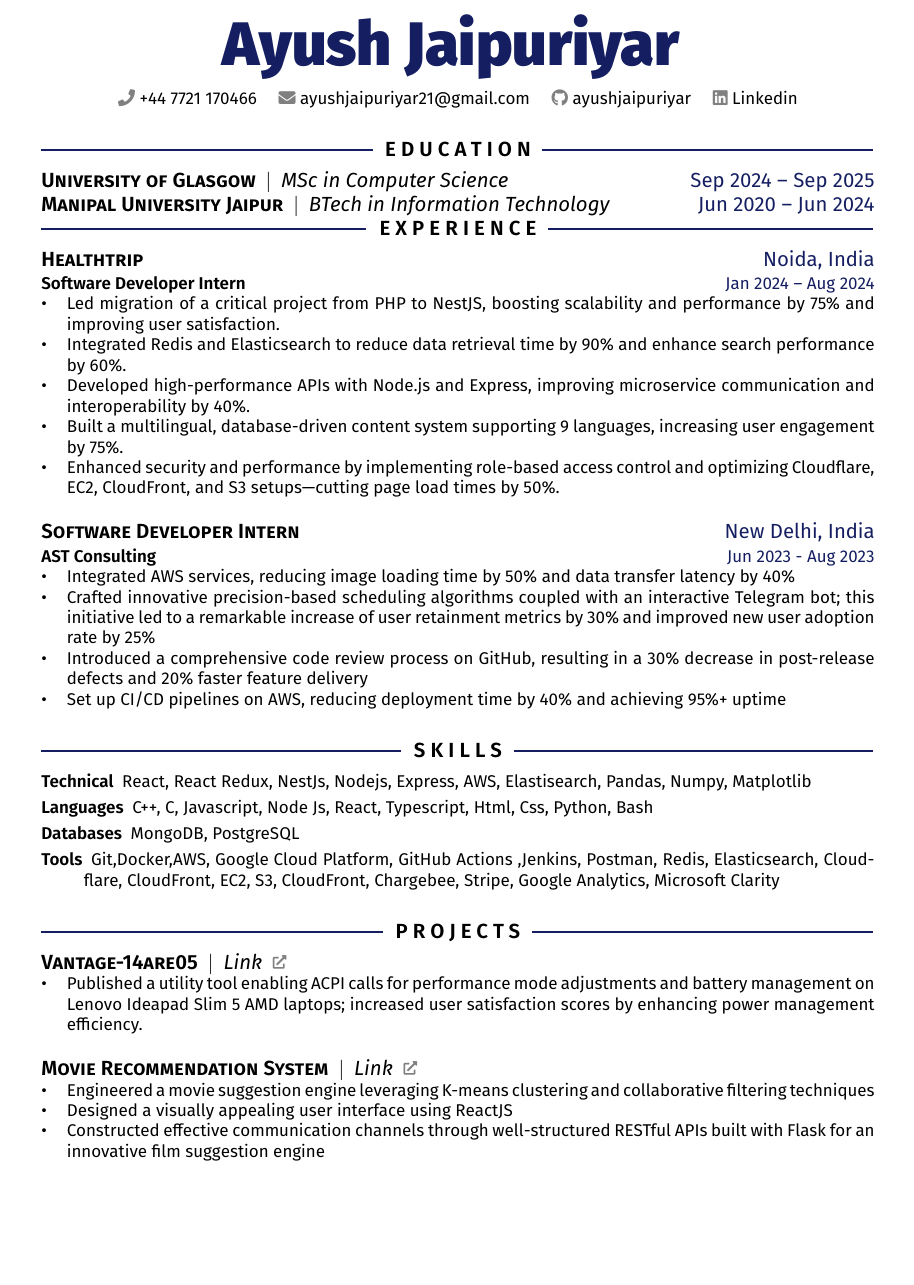
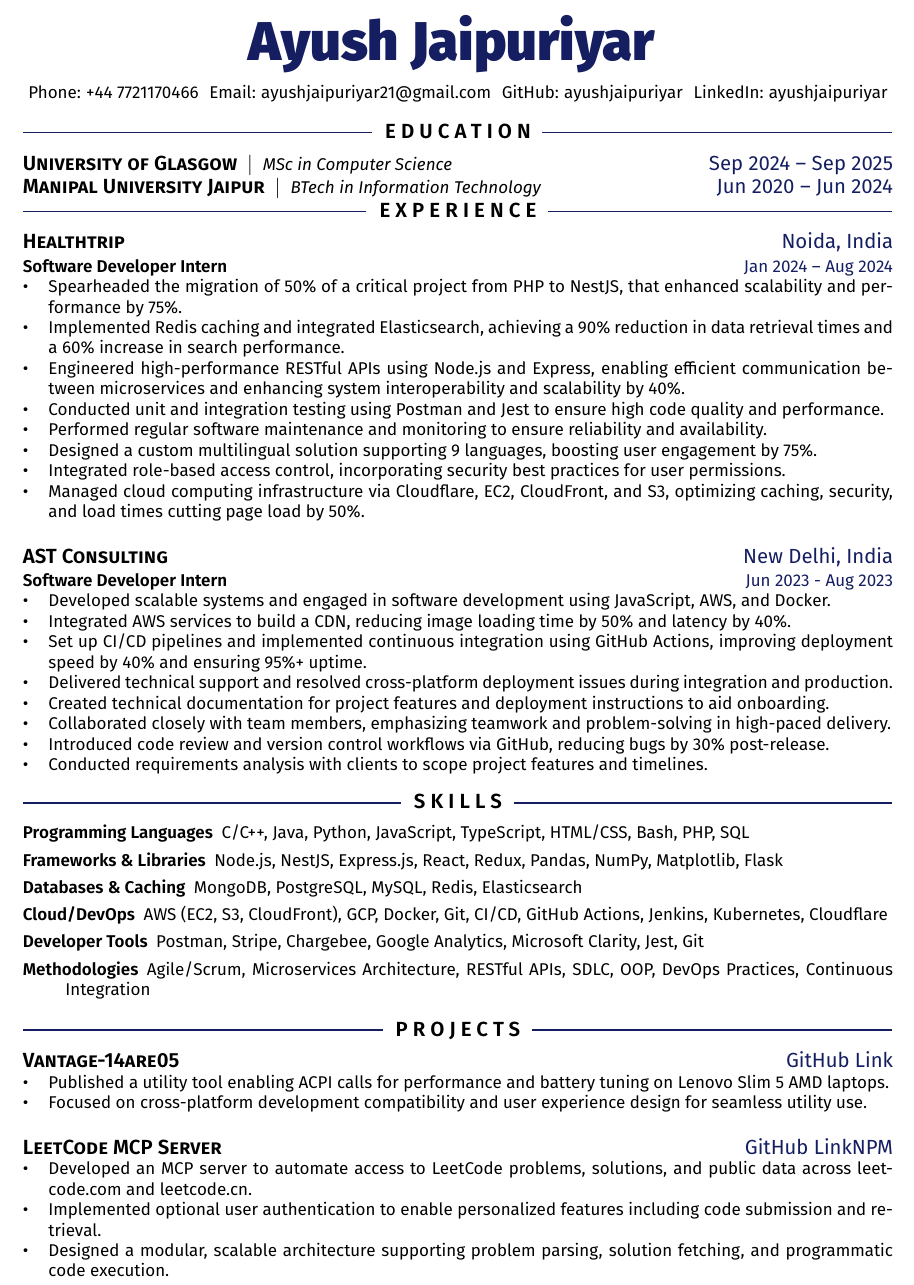
Before and after one commit to ayushjaipuriyar/resume, a LaTeX document (Ayush_Jaipuriyar.tex): part of the page before the commit and part of page 1 of 2 after it, cut so that both start at the same text, the shorter picture padded with empty space. Compiled offline with pdfLaTeX.

Commit message:
feat: 🎸 mcp project

```diff
--- a/Ayush_Jaipuriyar.tex
+++ b/Ayush_Jaipuriyar.tex
@@ -11,7 +11,7 @@
 \documentclass[10pt]{article}
 
 \usepackage[sfdefault,semibold,lf]{FiraSans}
-\usepackage[a4paper,margin=0.75in]{geometry} % reduced bottom margin from 1in to 0.5in
+\usepackage[a4paper,margin=0.6in]{geometry} % reduced bottom margin from 1in to 0.5in
 
 \usepackage{xcolor}
 \definecolor{accent}{HTML}{141E61}
@@ -38,7 +38,7 @@
 }
 
 \usepackage{titlesec}
-\titlespacing{\section}{0pt}{*4}{*1}
+\titlespacing{\section}{0pt}{*2}{*1}
 \titlespacing{\subsection}{0pt}{*3}{*0}
 \titlespacing{\subsubsection}{0pt}{*0}{*0}
 \titleformat{\section}{\large\bfseries\uppercase}{}{}{\midrule}
@@ -46,7 +46,7 @@
 
 %====== CUSTOM COMMANDS ======
 \newcommand{\aux}[1]{
-  $|$ \space {\normalfont\itshape #1}%
+  $|$ \space {\normalsize\normalfont\itshape #1}%
 }
 
 \newcommand{\rside}[1]{
@@ -67,8 +67,8 @@
 % uncomment previous line to hide page numbering
 
 %====== PACKAGES ======
-\usepackage{fontawesome5}
-\usepackage{multicol}
+% \usepackage{fontawesome5}
+% \usepackage{multicol}
 \usepackage[bookmarks=false,hidelinks]{hyperref}
 
 %====== FINISH PREAMBLE ======
@@ -81,18 +81,18 @@
 
 \begin{center}
   {
-    \fontsize{36}{12}
+    \fontsize{32}{12}
     \fontseries{heavy}\selectfont
     \color{accent}
     Ayush Jaipuriyar % YOUR NAME HERE
   } \\ \medskip
 
-  % {\color{gray}{\faHome}} 1 infinite loop, CA \quad
+  % {\color{gray}{\faHome}} 1 infinite loop, CA \hspace{0.1em}
 
-  \href{tel:+44 7721 170466}{{\color{gray}{\faPhone}} +44 7721 170466} \quad
-  \href{mailto:ayushjaipuriyar21@gmail.com}{{\color{gray}{\faEnvelope}} ayushjaipuriyar21@gmail.com} \quad
-  \href{https://github.com/ayushjaipuriyar}{{\color{gray}{\faGithub}} ayushjaipuriyar} \quad
-  \href{https://www.linkedin.com/in/ayushjaipuriyar}{{\color{gray}{\faLinkedin}} Linkedin} \quad
+  \href{tel:+447721170466}{Phone: +44 7721170466} \hspace{0.1em}
+  \href{mailto:ayushjaipuriyar21@gmail.com}{Email: ayushjaipuriyar21@gmail.com} \hspace{0.1em}
+  \href{https://github.com/ayushjaipuriyar}{GitHub: ayushjaipuriyar} \hspace{0.1em}
+  \href{https://www.linkedin.com/in/ayushjaipuriyar}{LinkedIn: ayushjaipuriyar}
   %   \href{https://github.com/}{{\color{gray}{\faLink}} starportfolio.com}
 \end{center}
 
@@ -105,63 +105,63 @@
 % \begin{itemize}
 % \item CGPA: 8.8/10
 % \end{itemize}
-
 \section{Experience}
 %===================
 \subsection{Healthtrip \rside{Noida, India}}
 \subsubsection{Software Developer Intern \rside{Jan 2024 -- Aug 2024}}
 \begin{itemize}
-    % \item Spearheaded the migration of 50\% of a critical project from PHP to NestJS, resulting in a significant enhancement in application scalability and performance by 75\%, improving user satisfaction metrics
-    % \item Implemented Redis caching and integrated Elasticsearch, achieving a 90\% reduction in data retrieval times and a 60\% increase in search
-    % performance
-    % \item Engineered a high-performance API endpoint utilizing Node.js and Express, facilitating efficient data communication between microservices and improving overall application interoperability by 40\%, resulting in enhanced user experiences
-    % \item Designed a custom multilingual solution using database-driven content, supporting 9 languages and achieving a 75\% increase in user engagement
-    % \item Created an advanced role-based access control module in the CRM, strengthening user permissions management and enhancing overall data protection protocols for sensitive client information
-    % \item Optimized caching, security, and load times by managing Cloudflare, EC2, CloudFront, and S3, resulting in a 50\% reduction in page load
-    % times and a 30\% improvement in overall performance
-  \item Led migration of a critical project from PHP to NestJS, boosting scalability and performance by 75\% and improving user satisfaction.
-
-  \item Integrated Redis and Elasticsearch to reduce data retrieval time by 90\% and enhance search performance by 60\%.
-
-  \item Developed high-performance APIs with Node.js and Express, improving microservice communication and interoperability by 40\%.
-
-  \item Built a multilingual, database-driven content system supporting 9 languages, increasing user engagement by 75\%.
-
-  \item Enhanced security and performance by implementing role-based access control and optimizing Cloudflare, EC2, CloudFront, and S3 setups—cutting page load times by 50\%.
+    \item Spearheaded the migration of 50\% of a critical project from PHP to NestJS, that enhanced scalability and performance by 75\%.
+    \item Implemented Redis caching and integrated Elasticsearch, achieving a 90\% reduction in data retrieval times and a 60\% increase in search performance.
+    \item Engineered high-performance RESTful APIs using Node.js and Express, enabling efficient communication between microservices and enhancing system interoperability and scalability by 40\%.
+    \item Conducted unit and integration testing using Postman and Jest to ensure high code quality and performance.
+    \item Performed regular software maintenance and monitoring to ensure reliability and availability.
+    \item Designed a custom multilingual solution supporting 9 languages, boosting user engagement by 75\%.
+    \item Integrated role-based access control, incorporating security best practices for user permissions.
+    \item Managed cloud computing infrastructure via Cloudflare, EC2, CloudFront, and S3, optimizing caching, security, and load times cutting page load by 50\%.
 \end{itemize}
 
-\subsection{Software Developer Intern \rside{New Delhi, India}}
-\subsubsection{AST Consulting \rside{Jun 2023 - Aug 2023}}
+\subsection{AST Consulting \rside{New Delhi, India}}
+\subsubsection{Software Developer Intern \rside{Jun 2023 - Aug 2023}}
 \begin{itemize}
-  \item Integrated AWS services, reducing image loading time by 50\% and data transfer latency by 40\%
-  \item Crafted innovative precision-based scheduling algorithms coupled with an interactive Telegram bot; this initiative led to a remarkable increase of user retainment metrics by 30\% and improved new user adoption rate by 25\%
-  \item Introduced a comprehensive code review process on GitHub, resulting in a 30\% decrease in post-release defects and 20\% faster feature
-    delivery
-  \item Set up CI/CD pipelines on AWS, reducing deployment time by 40\% and achieving 95\%+ uptime
+  \item Developed scalable systems and engaged in software development using JavaScript, AWS, and Docker.
+  \item Integrated AWS services to build a CDN, reducing image loading time by 50\% and latency by 40\%.
+  \item Set up CI/CD pipelines and implemented continuous integration using GitHub Actions, improving deployment speed by 40\% and ensuring 95\%+ uptime.
+  \item Delivered technical support and resolved cross-platform deployment issues during integration and production.
+  \item Created technical documentation for project features and deployment instructions to aid onboarding.
+  \item Collaborated closely with team members, emphasizing teamwork and problem-solving in high-paced delivery.
+  \item Introduced code review and version control workflows via GitHub, reducing bugs by 30\% post-release.
+  \item Conducted requirements analysis with clients to scope project features and timelines.
 \end{itemize}
 
 \section{Skills}
-%===============
 \begin{description}
-  \item[Technical] React, React Redux, NestJs, Nodejs, Express, AWS, Elastisearch, Pandas, Numpy, Matplotlib
-  \item[Languages] C++, C, Javascript, Node Js, React, Typescript, Html, Css, Python, Bash
-  \item[Databases] MongoDB, PostgreSQL
-  \item[Tools] Git,Docker,AWS, Google Cloud Platform, GitHub Actions ,Jenkins, Postman, Redis, Elasticsearch, Cloudflare, CloudFront, EC2, S3, CloudFront, Chargebee, Stripe, Google Analytics, Microsoft Clarity
+  \item[Programming Languages] C/C++, Java, Python, JavaScript, TypeScript, HTML/CSS, Bash, PHP, SQL
+  \item[Frameworks \& Libraries] Node.js, NestJS, Express.js, React, Redux, Pandas, NumPy, Matplotlib, Flask
+  \item[Databases \& Caching] MongoDB, PostgreSQL, MySQL, Redis, Elasticsearch
+  \item[Cloud/DevOps] AWS (EC2, S3, CloudFront), GCP, Docker, Git, CI/CD, GitHub Actions, Jenkins, Kubernetes, Cloudflare
+  \item[Developer Tools] Postman, Stripe, Chargebee, Google Analytics, Microsoft Clarity, Jest, Git
+  \item[Methodologies] Agile/Scrum, Microservices Architecture, RESTful APIs, SDLC, OOP, DevOps Practices, Continuous Integration
 \end{description}
 
 \section{Projects}
-%=================
-\subsection{Vantage-14are05 \aux{\href{https://github.com/ayushjaipuriyar/vantage-14are05}{Link \linkicon}}}
+\subsection{Vantage-14are05 \rside{\href{https://github.com/ayushjaipuriyar/vantage-14are05}{GitHub Link}}}
 \begin{itemize}
-  \item Published a utility tool enabling ACPI calls for performance mode adjustments and battery management on Lenovo Ideapad Slim 5 AMD laptops; increased user satisfaction scores by enhancing power management efficiency.
+  \item Published a utility tool enabling ACPI calls for performance and battery tuning on Lenovo Slim 5 AMD laptops.
+  \item Focused on cross-platform development compatibility and user experience design for seamless utility use.
 \end{itemize}
 
-\subsection{Movie Recommendation System \aux{\href{https://github.com/ayushjaipuriyar/movie-recommendation-engine}{Link \linkicon}}}
+% \subsection{Movie Recommendation System \rside{\href{https://github.com/ayushjaipuriyar/movie-recommendation-engine}{GitHub Link}}}
+% \begin{itemize}
+%   \item Engineered a movie recommendation engine using K-means clustering and collaborative filtering.
+%   \item Designed a responsive, mobile-friendly user interface with ReactJS emphasizing UI/UX best practices.
+%   \item Built RESTful APIs with Flask and performed backend software testing to ensure system reliability.
+\subsection{LeetCode MCP Server \rside{\href{https://github.com/ayushjaipuriyar/leetcode-mcpserver}{GitHub Link}\href{https://www.npmjs.com/package/leetcode-mcpserver}{NPM}}}
 \begin{itemize}
-  \item Engineered a movie suggestion engine leveraging K-means clustering and collaborative filtering techniques
-  \item Designed a visually appealing user interface using ReactJS
-  \item Constructed effective communication channels through well-structured RESTful APIs built with Flask for an innovative film suggestion engine
+  \item Developed an MCP server to automate access to LeetCode problems, solutions, and public data across leetcode.com and leetcode.cn.
+  \item Implemented optional user authentication to enable personalized features including code submission and retrieval.
+  \item Designed a modular, scalable architecture supporting problem parsing, solution fetching, and programmatic code execution.
 \end{itemize}
+
 
 % \section{Certifications}
 % %=======================
```
Also changed, not shown: Ayush_Jaipuriyar_resume.tex (+1 -1 lines), Ayush_Jaipuriyar.tex (2 more changed lines).
